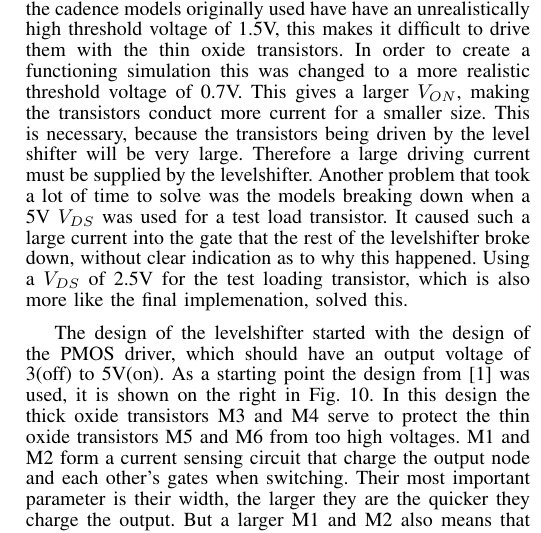
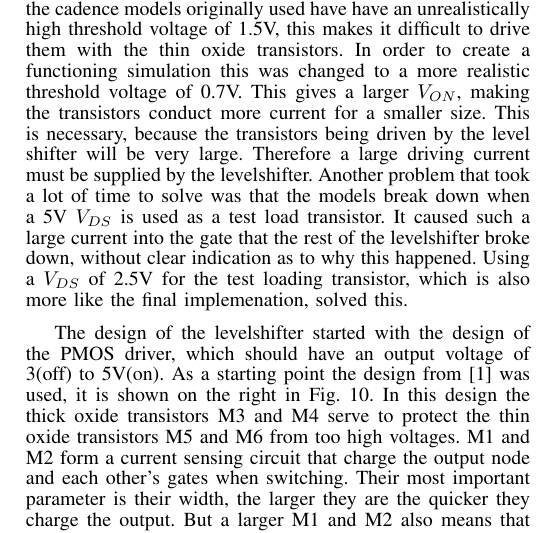
Before and after one commit to MHattink/Power-Mixing-DAC-Report, a LaTeX paper (Report 1st Draft/journal.tex, which reads Report 1st Draft/textfiles/levelshifter.tex): part of one column of page 4 of 10, cut so that both start at the same text. Compiled offline with pdfLaTeX.

Commit message:
Minor change

```diff
--- a/Report 1st Draft/textfiles/levelshifter.tex
+++ b/Report 1st Draft/textfiles/levelshifter.tex
@@ -4,7 +4,7 @@
 
 \subsection{Levelshifters}\label{sec:levelshifter}
 To generate sufficient output power thick oxide transitors are used at the output stage. They can generate larger currents compared to thin oxide transistors and support a larger supply voltage. One of the problems with this is that these transistors have a much larger threshold voltage and that the desired gate voltage of the PMOS transistors is entirely out of the range of the thin oxide transistors in the digital front end. Because of this the fast low voltage transitors used in the digital front end cannot generate a large enough $V_{ON}$. Raising the supply voltage of the low voltage transistors in order to increase the output voltage of the mixers will break them. So special care has to be taken when a transition from a low voltage circuit to high voltage thick oxide transistors. To this end a level shifter is designed. In this design special care will be taken to ensure that the voltages across any low voltage transistor will not exceed 1.2V, so they will not break. On the output side it has to be able to drive very large transistors. The driven NMOS transistors will have to be supplied with a voltage of 0V(off) to 2V(on) and the driven PMOS transistors with a voltage of 5V(off) to 3V(on).
-In~\cite{powerdac} a design for the levelshifter was proposed, but they were not able to integrate it with the rest of their design. Some other designs looked at are proposed in~\cite{koo2005new} and~\cite{hass2000level}. In this paper the design from~\cite{powerdac} is chosen, because the others did not look as promising and are intended for different scenarios compared to the situation in this paper. Designing the levelshifter caused some major problems. First the cadence models originally used have have an unrealistically high threshold voltage of 1.5V, this makes it difficult to drive them with the thin oxide transistors. In order to create a functioning simulation this was changed to a more realistic threshold voltage of 0.7V. This gives a larger $V_{ON}$, making the transistors conduct more current for a smaller size. This is necessary, because the transistors being driven by the level shifter will be very large. Therefore a large driving current must be supplied by the levelshifter. Another problem that took a lot of time to solve was the models breaking down when a 5V $V_{DS}$ was used for a test load transistor. It caused such a large current into the gate that the rest of the levelshifter broke down, without clear indication as to why this happened. Using a $V_{DS}$ of 2.5V for the test loading transistor, which is also more like the final implemenation, solved this.
+In~\cite{powerdac} a design for the levelshifter was proposed, but they were not able to integrate it with the rest of their design. Some other designs looked at are proposed in~\cite{koo2005new} and~\cite{hass2000level}. In this paper the design from~\cite{powerdac} is chosen, because the others did not look as promising and are intended for different scenarios compared to the situation in this paper. Designing the levelshifter caused some major problems. First the cadence models originally used have have an unrealistically high threshold voltage of 1.5V, this makes it difficult to drive them with the thin oxide transistors. In order to create a functioning simulation this was changed to a more realistic threshold voltage of 0.7V. This gives a larger $V_{ON}$, making the transistors conduct more current for a smaller size. This is necessary, because the transistors being driven by the level shifter will be very large. Therefore a large driving current must be supplied by the levelshifter. Another problem that took a lot of time to solve was that the models break down when a 5V $V_{DS}$ is used as  a test load transistor. It caused such a large current into the gate that the rest of the levelshifter broke down, without clear indication as to why this happened. Using a $V_{DS}$ of 2.5V for the test loading transistor, which is also more like the final implemenation, solved this.
 The design of the levelshifter started with the design of the PMOS driver, which should have an output voltage of 3(off) to 5V(on). As a starting point the design from~\cite{powerdac} was used, it is shown on the right in Fig.~\ref{fig:schematic_levelshifter}. In this design the thick oxide transistors M3 and M4 serve to protect the thin oxide transistors M5 and M6 from too high voltages. M1 and M2 form a current sensing circuit that charge the output node and each other's gates when switching. Their most important parameter is their width, the larger they are the quicker they charge the output. But a larger M1 and M2 also means that the M3-6 need to be larger to discharges the nodes. Since M2 must drive both M1 and the load it will be bigger than M1. The next most important parameters are the lengths of M3 and M4 and widths of M5 and M6. together they determine the speed at which the output nodes are discharged and the voltage level of the output nodes when M3 and M5 or M4 and M6 are active. The circuit operates as follows. Assume initially VIN is high and \textoverline{VIN} is low. Node \textoverline{VOUT} will be pulled low by the left branch and the right branch will not conduct any current. Then \textoverline{VOUT} is pulled towards 3V and M2 will start conducting and charging node VOUT towards 5V. This will make M1 stop conducting current, causing \textoverline{VOUT} to be pulled even closer to 3V. In this way M2 and M1 drive each other's gate and amplify each other, enabling fast switching. When everything is settled VOUT should be near 5V and \textoverline{VOUT} near 3V. When the input switches (VIN goes low and \textoverline{VIN} goes high) the process is reversed. Node VOUT will be pulled towards 3V and no current will be conducted by the left branch, enabling \textoverline{VOUT} to be driven towards 5V. Again, M1 and M2 will amplify this process and switch VOUT from 5V to 3V and vice versa for \textoverline{VOUT}.
 To drive the NMOS transistors of the DAC's output current sources an extra stage is added to the level shifter. Because the threshold voltage is lowered to 0.7V the VIN signal can weakly drive M8 to pull the output to 0V when VIN is high. VOUT is high then, so M7 will not conduct current. When VIN is low, VOUT is near 3V and M7 will conduct current, pulling VOUT\_NMOS to 2V. For the NMOS driver important parameters were the length of M7, which largely determines the maximum voltage of the output, and the widths of both M7 and M8, which mostly detemine the speed at which it can switch the load. For both the PMOS and NMOS drivers VBIAS determines the maximum $V_{DS}$ of M5 and M6 and is set to make sure $V_{DS}$ has a maximum value of 1.2V.
 \begin{figure}[h]
```
